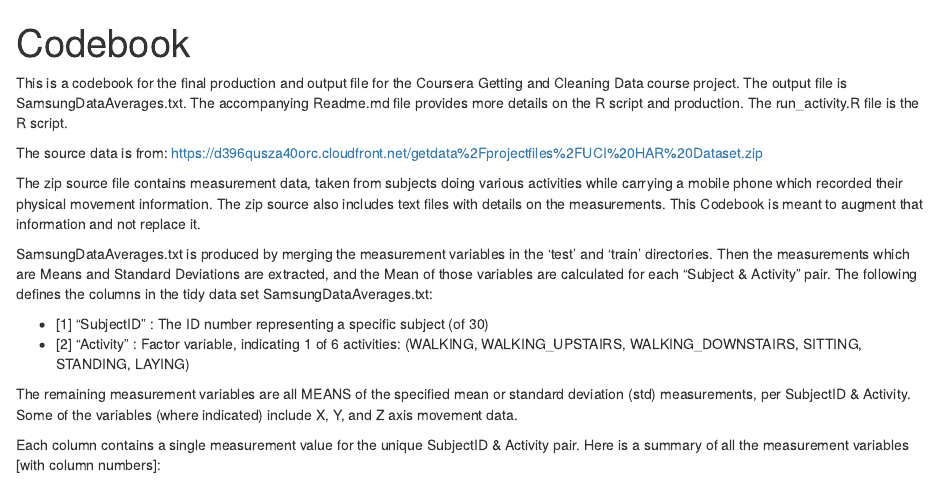
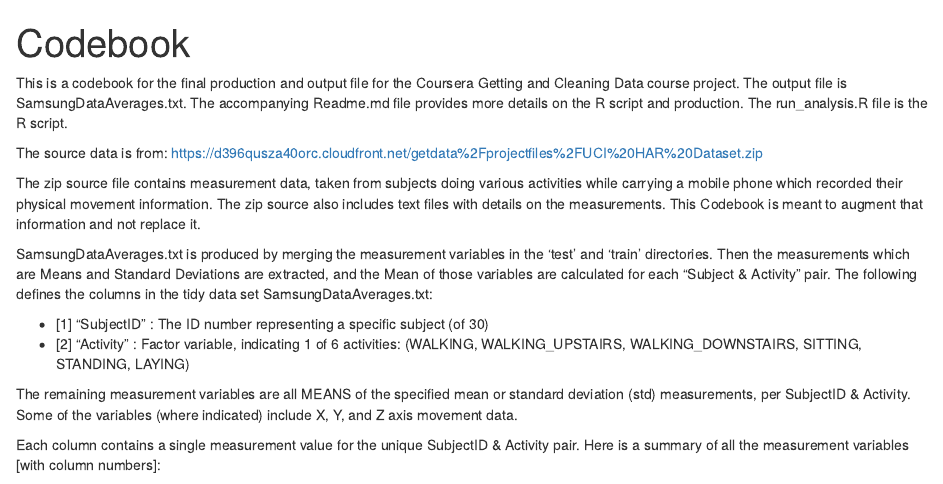
Before and after one commit to mts404/GCD_course_project, an R Markdown document (Codebook.Rmd): the page in a window 1100 px wide, from its top. Rendered offline with R 4.5, knitr and Pandoc, with nearby package versions.

Commit message:
Minor update

```diff
--- a/Codebook.Rmd
+++ b/Codebook.Rmd
@@ -6,7 +6,7 @@
 This is a codebook for the final production and output file for the Coursera
 Getting and Cleaning Data course project. The output file is SamsungDataAverages.txt.
 The accompanying Readme.md file provides more details on the R script and
-production. The run_activity.R file is the R script.
+production. The run_analysis.R file is the R script.
 
 The source data is from:
 <https://d396qusza40orc.cloudfront.net/getdata%2Fprojectfiles%2FUCI%20HAR%20Dataset.zip>
```
Also changed, not shown: README.md.
